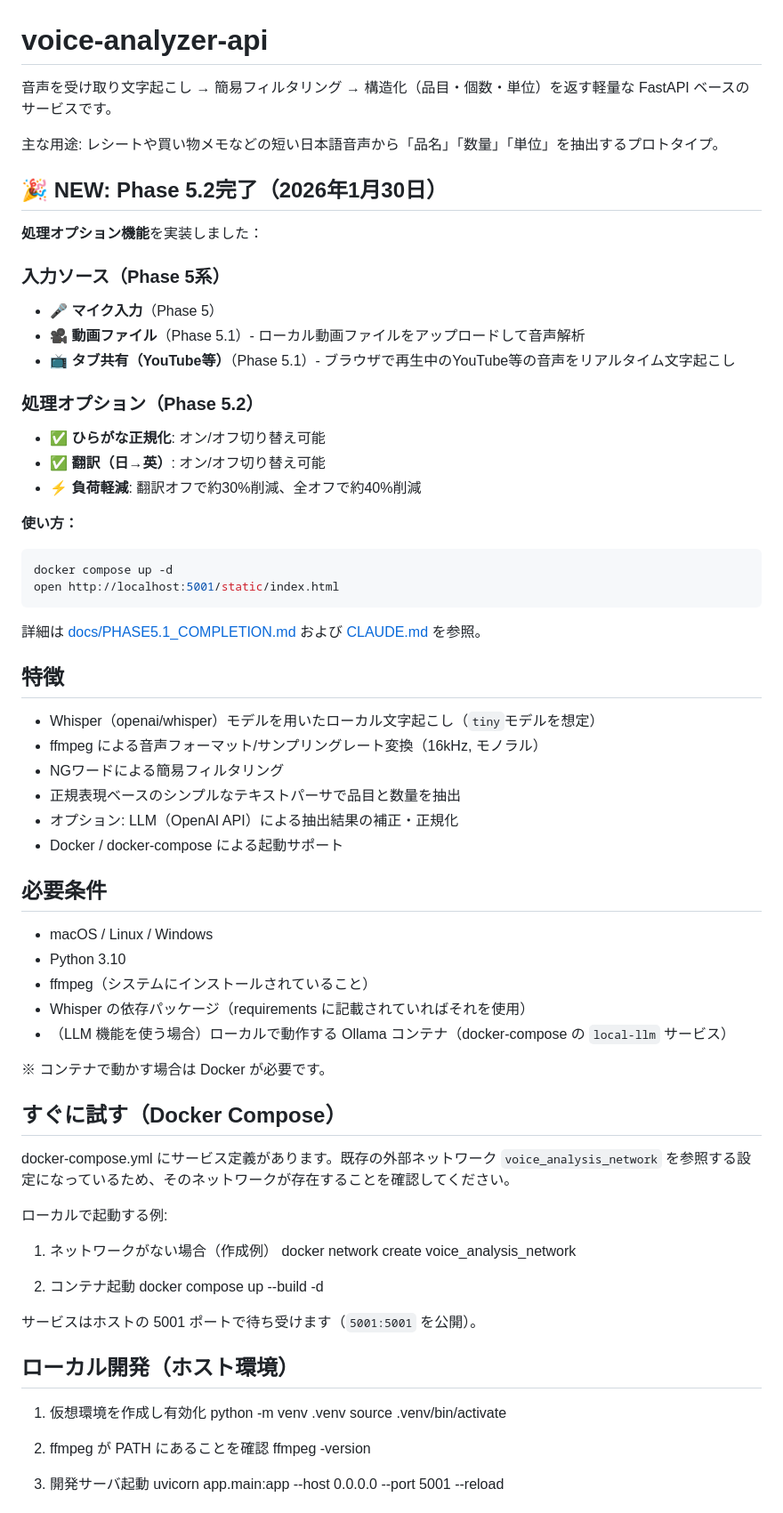
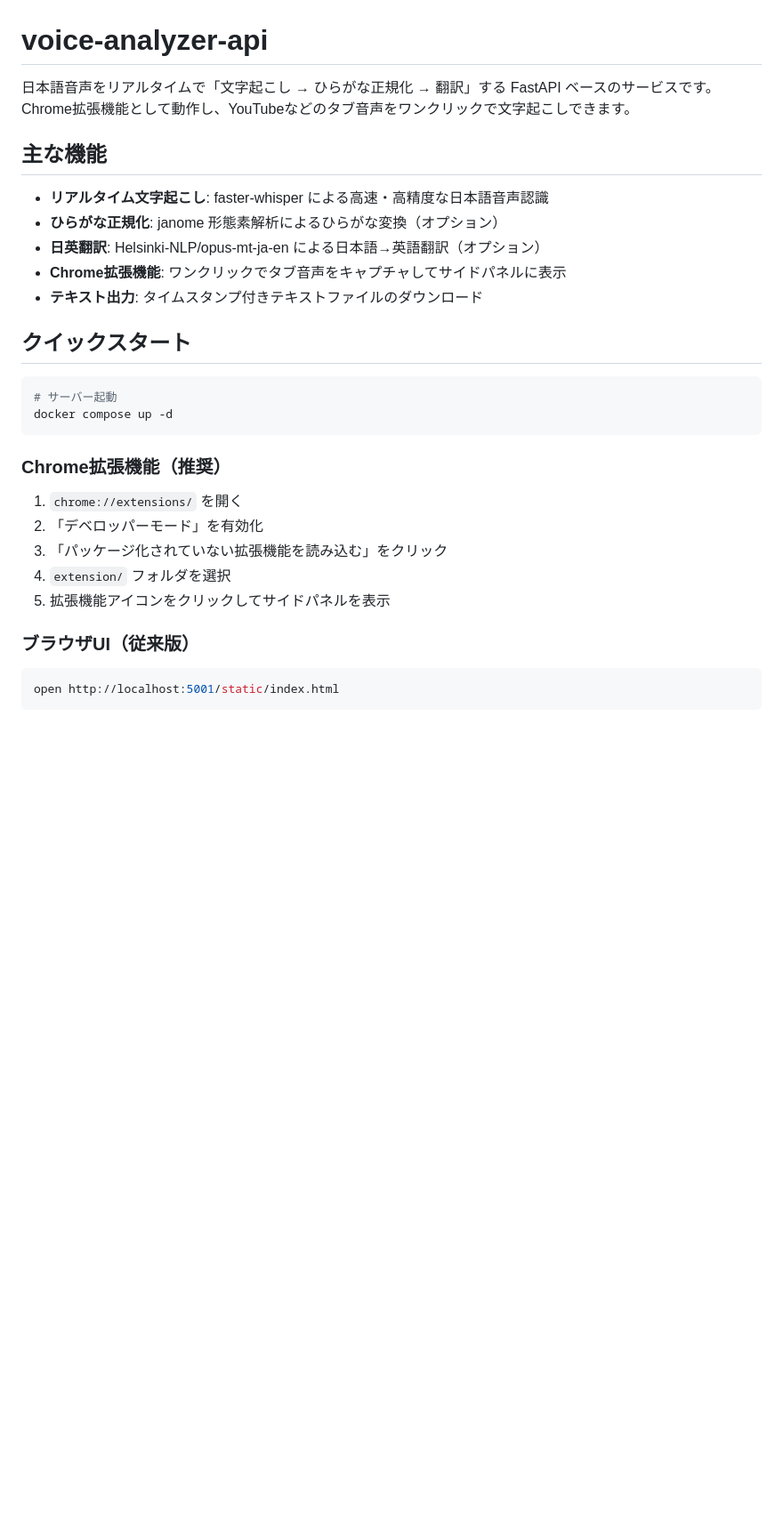
Before and after one commit to north238/voice-analyzer-api, a Markdown page: README.md, the part around one of its changes. Shown at 89% size. GitHub-like rendering; blank space fills up the shorter version.

````diff
--- a/README.md
+++ b/README.md
@@ -1,73 +1,34 @@
 # voice-analyzer-api
 
-音声を受け取り文字起こし → 簡易フィルタリング → 構造化（品目・個数・単位）を返す軽量な FastAPI ベースのサービスです。
+日本語音声をリアルタイムで「文字起こし → ひらがな正規化 → 翻訳」する FastAPI ベースのサービスです。
+Chrome拡張機能として動作し、YouTubeなどのタブ音声をワンクリックで文字起こしできます。
 
-主な用途: レシートや買い物メモなどの短い日本語音声から「品名」「数量」「単位」を抽出するプロトタイプ。
+## 主な機能
 
-## 🎉 NEW: Phase 5.2完了（2026年1月30日）
+- **リアルタイム文字起こし**: faster-whisper による高速・高精度な日本語音声認識
+- **ひらがな正規化**: janome 形態素解析によるひらがな変換（オプション）
+- **日英翻訳**: Helsinki-NLP/opus-mt-ja-en による日本語→英語翻訳（オプション）
+- **Chrome拡張機能**: ワンクリックでタブ音声をキャプチャしてサイドパネルに表示
+- **テキスト出力**: タイムスタンプ付きテキストファイルのダウンロード
 
-**処理オプション機能**を実装しました：
+## クイックスタート
 
-### 入力ソース（Phase 5系）
-- 🎤 **マイク入力**（Phase 5）
-- 🎥 **動画ファイル**（Phase 5.1）- ローカル動画ファイルをアップロードして音声解析
-- 📺 **タブ共有（YouTube等）**（Phase 5.1）- ブラウザで再生中のYouTube等の音声をリアルタイム文字起こし
+```bash
+# サーバー起動
+docker compose up -d
+```
 
-### 処理オプション（Phase 5.2）
-- ✅ **ひらがな正規化**: オン/オフ切り替え可能
-- ✅ **翻訳（日→英）**: オン/オフ切り替え可能
-- ⚡ **負荷軽減**: 翻訳オフで約30%削減、全オフで約40%削減
+### Chrome拡張機能（推奨）
 
-**使い方：**
+1. `chrome://extensions/` を開く
+2. 「デベロッパーモード」を有効化
+3. 「パッケージ化されていない拡張機能を読み込む」をクリック
+4. `extension/` フォルダを選択
+5. 拡張機能アイコンをクリックしてサイドパネルを表示
+
+### ブラウザUI（従来版）
+
 ```bash
-docker compose up -d
 open http://localhost:5001/static/index.html
 ```
 
-詳細は [docs/PHASE5.1_COMPLETION.md](docs/PHASE5.1_COMPLETION.md) および [CLAUDE.md](CLAUDE.md) を参照。
-
-## 特徴
-
-- Whisper（openai/whisper）モデルを用いたローカル文字起こし（`tiny`モデルを想定）
-- ffmpeg による音声フォーマット/サンプリングレート変換（16kHz, モノラル）
-- NGワードによる簡易フィルタリング
-- 正規表現ベースのシンプルなテキストパーサで品目と数量を抽出
-- オプション: LLM（OpenAI API）による抽出結果の補正・正規化
-- Docker / docker-compose による起動サポート
-
-## 必要条件
-
-- macOS / Linux / Windows
-- Python 3.10
-- ffmpeg（システムにインストールされていること）
-- Whisper の依存パッケージ（requirements に記載されていればそれを使用）
-- （LLM 機能を使う場合）ローカルで動作する Ollama コンテナ（docker-compose の `local-llm` サービス）
-
-※ コンテナで動かす場合は Docker が必要です。
-
-## すぐに試す（Docker Compose）
-
-docker-compose.yml にサービス定義があります。既存の外部ネットワーク `voice_analysis_network` を参照する設定になっているため、そのネットワークが存在することを確認してください。
-
-ローカルで起動する例:
-
-1. ネットワークがない場合（作成例）
-   docker network create voice_analysis_network
-
-2. コンテナ起動
-   docker compose up --build -d
-
-サービスはホストの 5001 ポートで待ち受けます（`5001:5001` を公開）。
-
-## ローカル開発（ホスト環境）
-
-1. 仮想環境を作成し有効化
-   python -m venv .venv
-   source .venv/bin/activate
-
-2. ffmpeg が PATH にあることを確認
-   ffmpeg -version
-
-3. 開発サーバ起動
-   uvicorn app.main:app --host 0.0.0.0 --port 5001 --reload
-
````
Also changed, not shown: other parts of README.md (+82 -133 lines).
